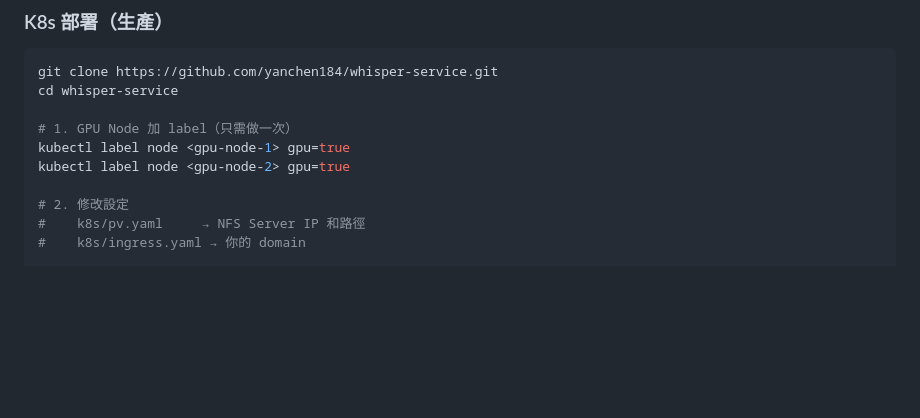
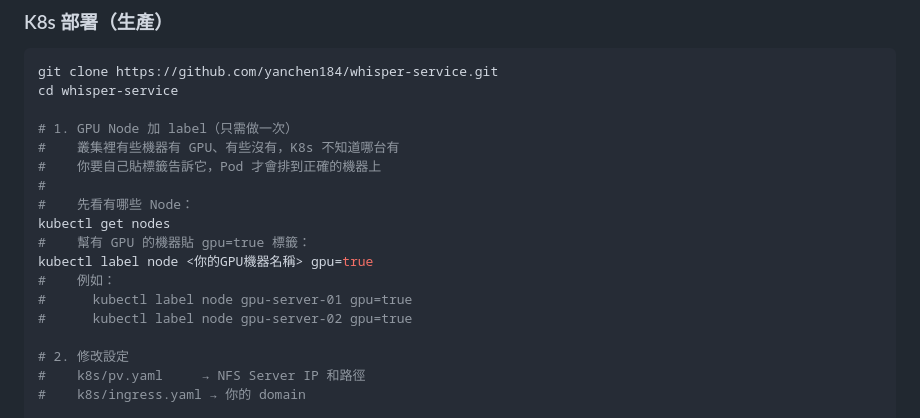
Before and after one commit to yanchen184/whisper-service, a Markdown page: README.md, the part around the change. GitHub-like rendering; blank space fills up the shorter version.

Commit message:
docs: README GPU Node label 加上白話說明

```diff
--- a/README.md
+++ b/README.md
@@ -63,8 +63,16 @@ git clone https://github.com/yanchen184/whisper-service.git
 cd whisper-service
 
 # 1. GPU Node 加 label（只需做一次）
-kubectl label node <gpu-node-1> gpu=true
-kubectl label node <gpu-node-2> gpu=true
+#    叢集裡有些機器有 GPU、有些沒有，K8s 不知道哪台有
+#    你要自己貼標籤告訴它，Pod 才會排到正確的機器上
+#
+#    先看有哪些 Node：
+kubectl get nodes
+#    幫有 GPU 的機器貼 gpu=true 標籤：
+kubectl label node <你的GPU機器名稱> gpu=true
+#    例如：
+#      kubectl label node gpu-server-01 gpu=true
+#      kubectl label node gpu-server-02 gpu=true
 
 # 2. 修改設定
 #    k8s/pv.yaml     → NFS Server IP 和路徑
```
